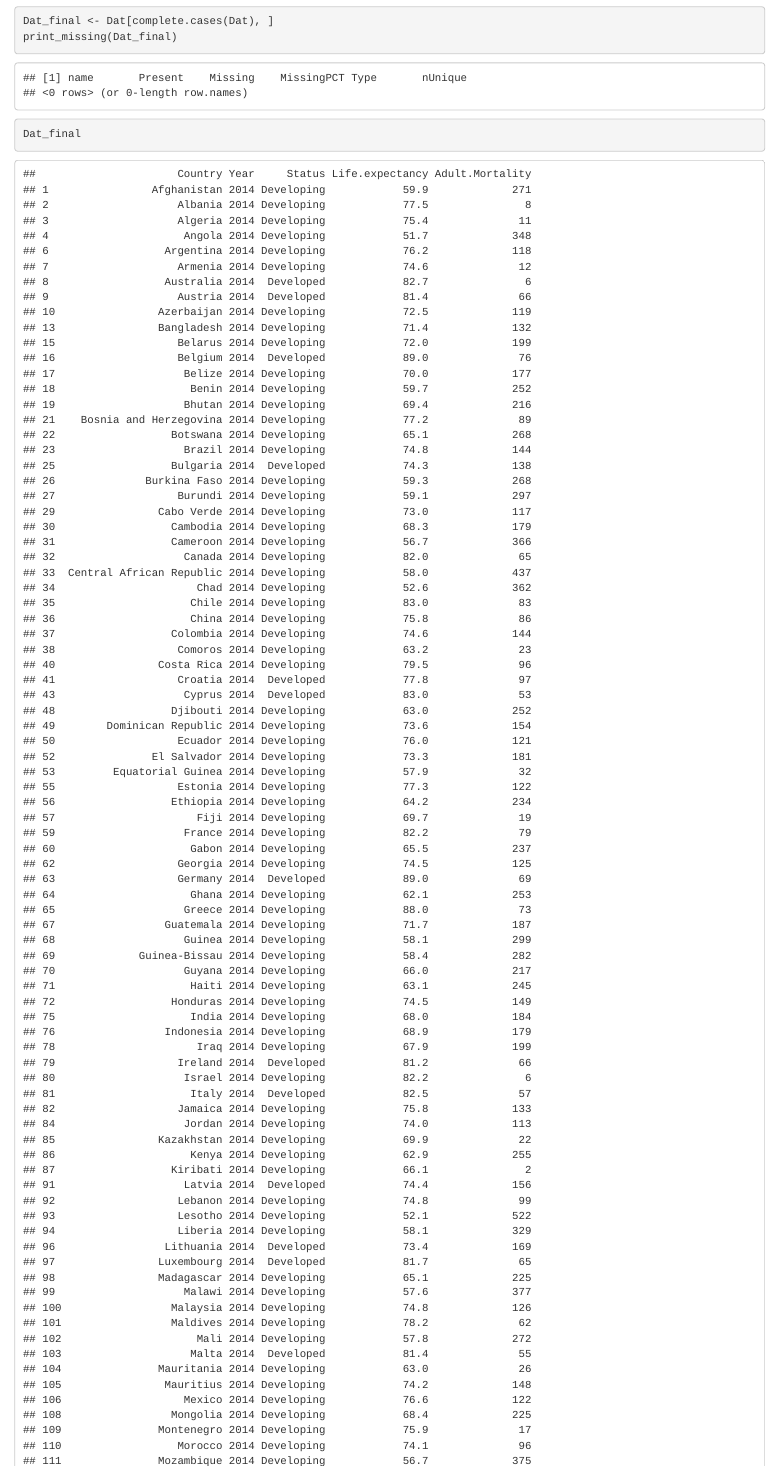
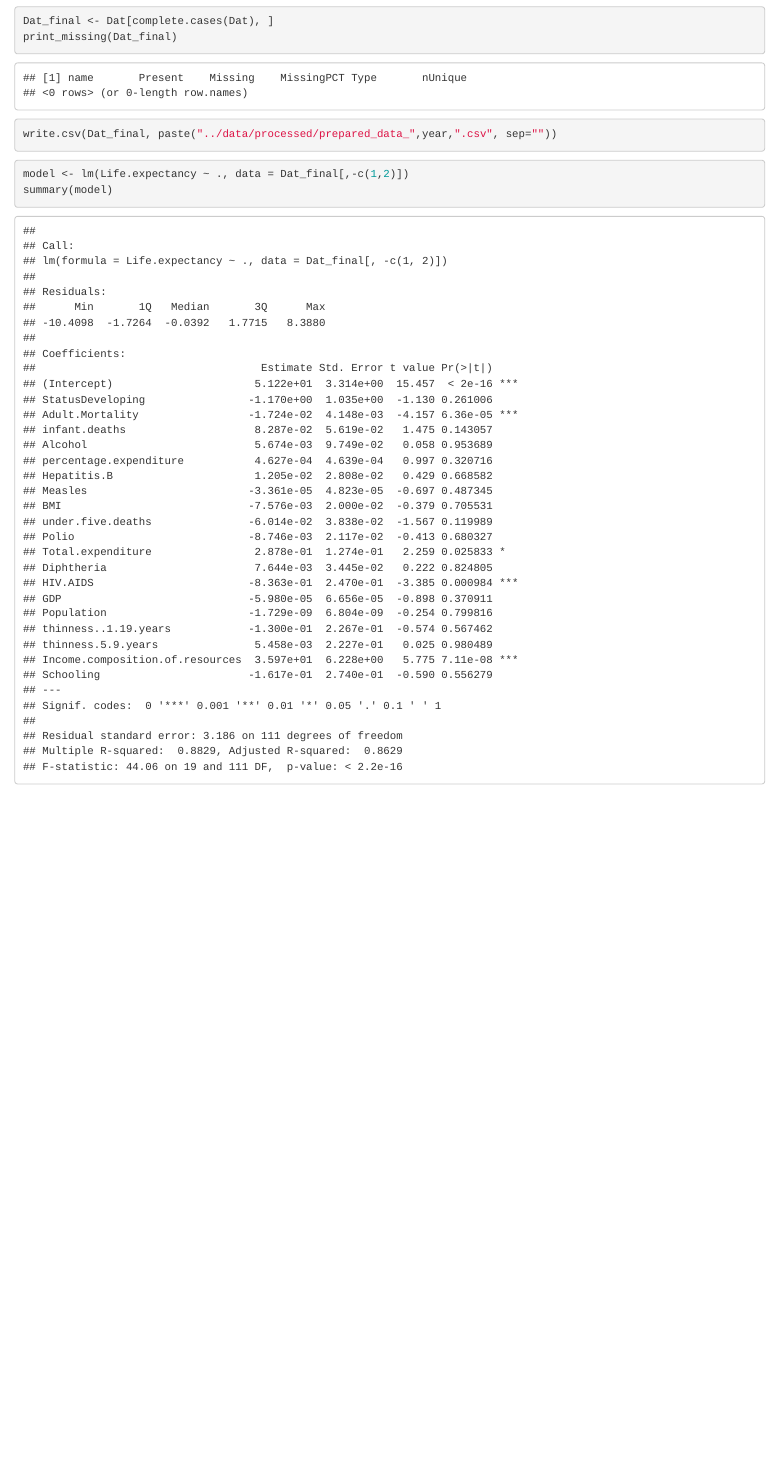
Before and after one commit to ALuchinsky/Fall2021_STAT5020, an R Markdown document (R/DataPreparation_2014.Rmd): the page in a window 1100 px wide, from 13060 px down. Rendered offline with R 4.5, knitr and Pandoc, with nearby package versions; some code elsewhere in the file could not run offline.

Commit message:
Running the model. Year 2011 looks good

````diff
--- a/R/DataPreparation_2014.Rmd
+++ b/R/DataPreparation_2014.Rmd
@@ -170,11 +170,13 @@ Dat_final <- Dat[complete.cases(Dat), ]
 print_missing(Dat_final)
 ```
 
-```{r}
-Dat_final
-```
 
 
 ```{r}
 write.csv(Dat_final, paste("../data/processed/prepared_data_",year,".csv", sep=""))
 ```
+
+```{r}
+model <- lm(Life.expectancy ~ ., data = Dat_final[,-c(1,2)])
+summary(model)
+```
````
